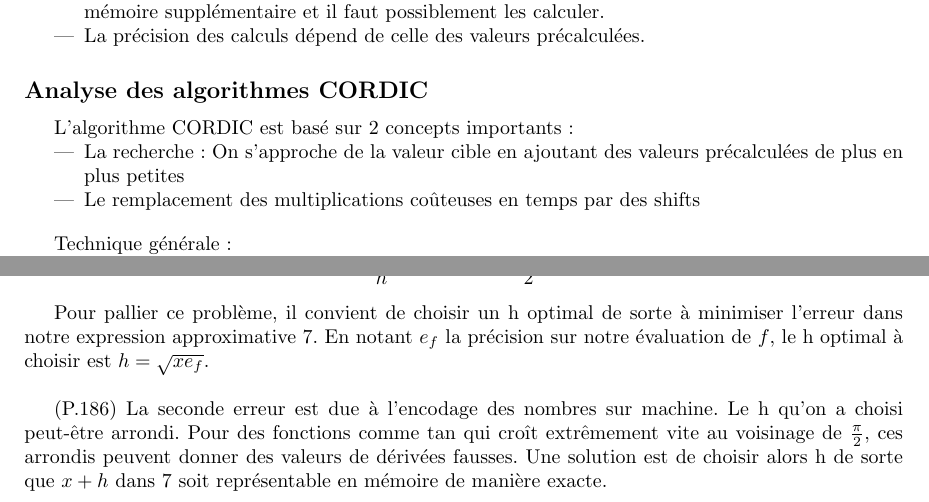
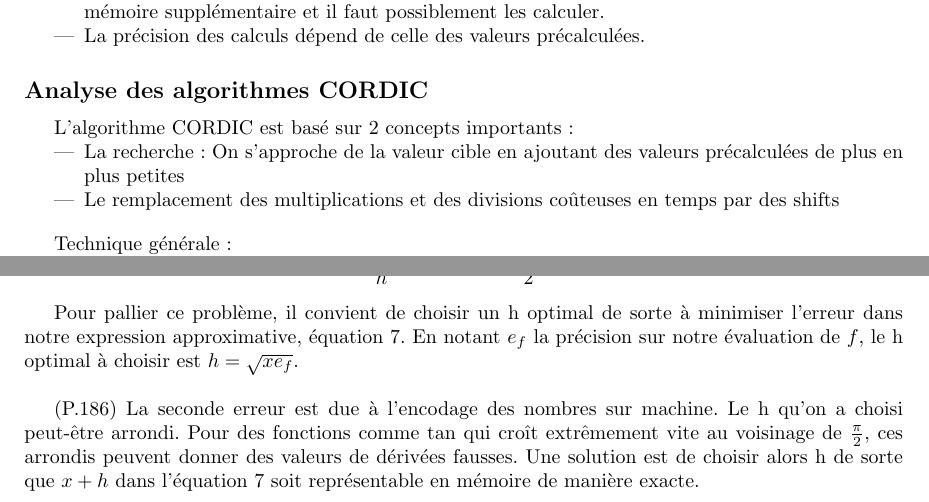
Before and after one commit to Zaksley/Machine-calculations, a LaTeX document (rapport.tex): two parts of pages 4 and 6 of 6, joined at a grey line, cut so that both start at the same text. Compiled offline with pdfLaTeX.

Commit message:
final version

```diff
--- a/rapport.tex
+++ b/rapport.tex
@@ -192,7 +192,7 @@ Inconvénients :
 L'algorithme CORDIC est basé sur 2 concepts importants :
 \begin{itemize}
     \item La recherche : On s'approche de la valeur cible en ajoutant des valeurs précalculées de plus en plus petites
-    \item Le remplacement des multiplications coûteuses en temps par des shifts
+    \item Le remplacement des multiplications et des divisions coûteuses en temps par des shifts
 \end{itemize}
 
 \vspace{1em}
@@ -261,10 +261,10 @@ La première erreur est de choisir un h fixé et d’abandonner les termes resta
     \label{eq:developpement_de_Taylor}
 \end{equation}
 
-Pour pallier ce problème, il convient de choisir un h optimal de sorte à minimiser l'erreur dans notre expression approximative \ref{eq:derivee}. En notant $e_f$ la précision sur notre évaluation de $f$, le h optimal à choisir est $h = \sqrt{xe_f}$.
+Pour pallier ce problème, il convient de choisir un h optimal de sorte à minimiser l'erreur dans notre expression approximative, équation \ref{eq:derivee}. En notant $e_f$ la précision sur notre évaluation de $f$, le h optimal à choisir est $h = \sqrt{xe_f}$.
 \newline
 
-(P.186) La seconde erreur est due à l'encodage des nombres sur machine. Le h qu'on a choisi peut-être arrondi. Pour des fonctions comme tan qui croît extrêmement vite au voisinage de $\frac{\pi}{2}$, ces arrondis peuvent donner des valeurs de dérivées fausses. Une solution est de choisir alors h de sorte que $x+h$ dans \ref{eq:derivee} soit représentable en mémoire de manière exacte.
+(P.186) La seconde erreur est due à l'encodage des nombres sur machine. Le h qu'on a choisi peut-être arrondi. Pour des fonctions comme tan qui croît extrêmement vite au voisinage de $\frac{\pi}{2}$, ces arrondis peuvent donner des valeurs de dérivées fausses. Une solution est de choisir alors h de sorte que $x+h$ dans l'équation \ref{eq:derivee} soit représentable en mémoire de manière exacte.
 
 
 \end{document}
```
Also changed, not shown: rapport.pdf, rapport.tex (4 more changed lines), 1 other file.
